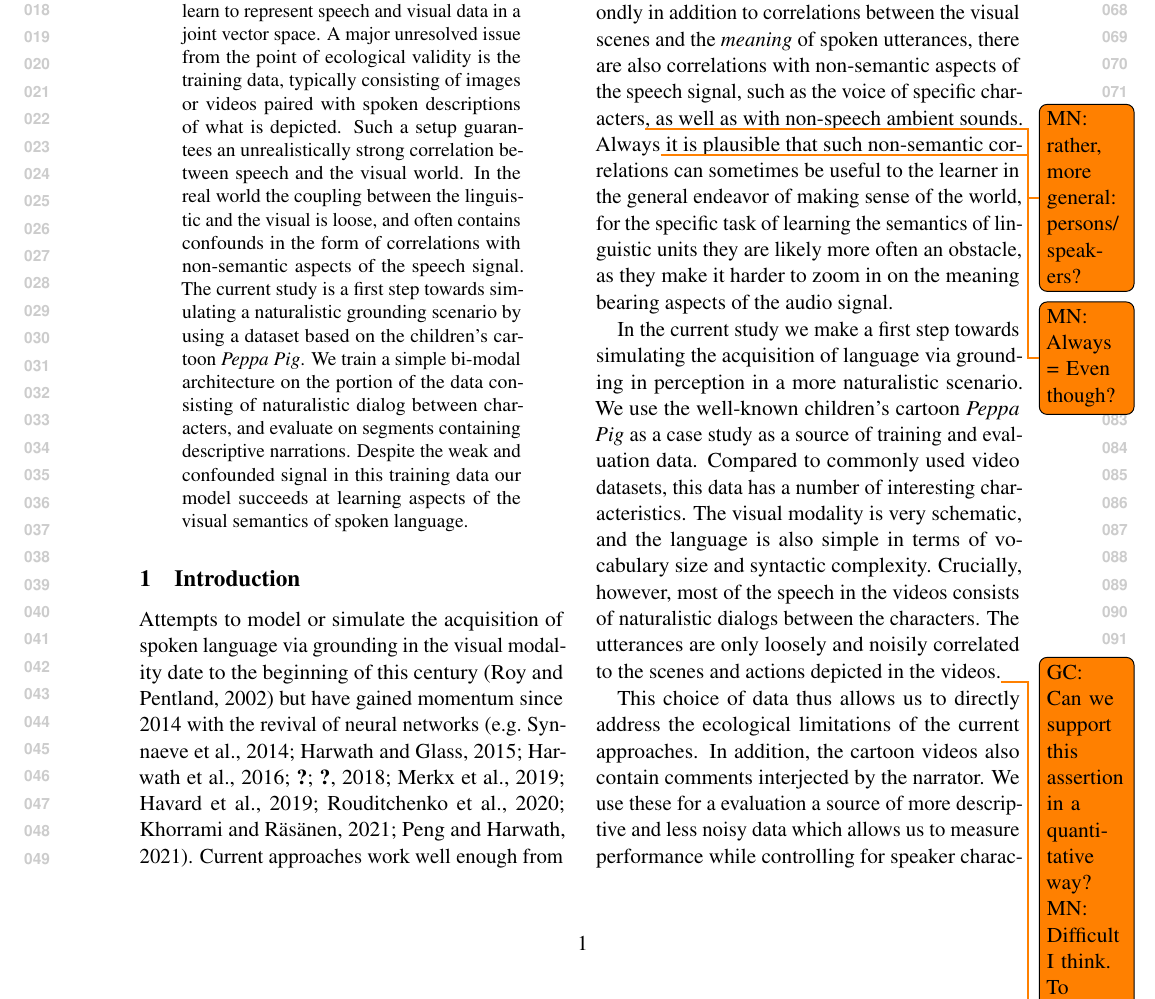
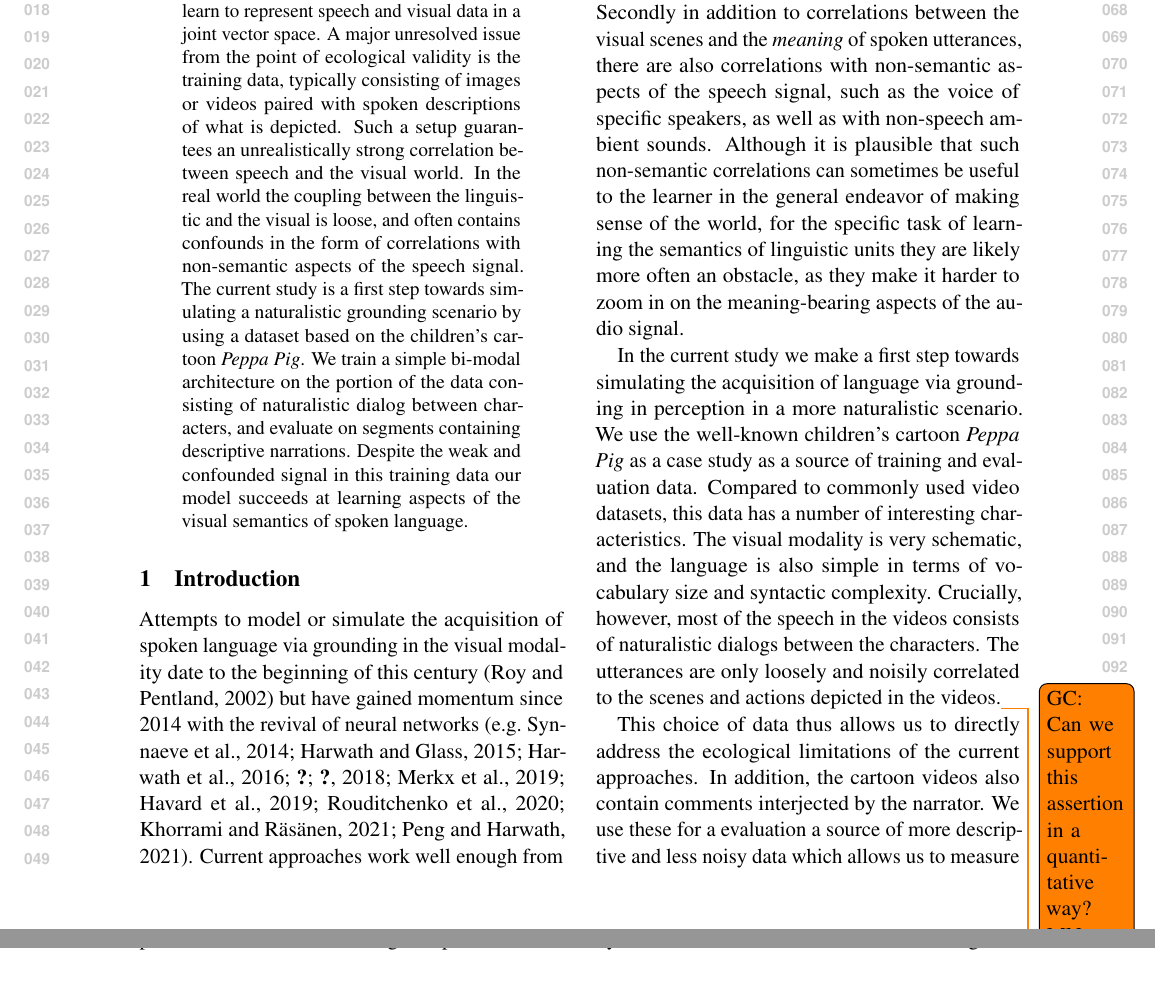
Before and after one commit to gchrupala/peppa-paper, a LaTeX paper (main.tex, which reads intro.tex): part of page 1 of 11 before the commit and two parts of pages 1 and 2 of 11 after it, the two joined at a grey line, cut so that both start at the same text. Compiled offline with pdfLaTeX.

Commit message:
Minor fixes in intro.

```diff
--- a/intro.tex
+++ b/intro.tex
@@ -15,15 +15,14 @@ learning a language is much more challenging.  Firstly, speech is only
 loosely coupled with the visual modality. Secondly in addition to
 correlations between the visual scenes and the {\it meaning} of spoken
 utterances, there are also correlations with non-semantic aspects of
-the speech signal, such as the voice of specific characters\todo{MN: rather,
-more general: persons/ speakers?}, as well
-as with non-speech ambient sounds. Always\todo{MN: Always = Even though?} it is
+the speech signal, such as the voice of specific speakers, as well
+as with non-speech ambient sounds. Although it is
 plausible that such
 non-semantic correlations can sometimes be useful to the learner in
 the general endeavor of making sense of the world, for the specific
 task of learning the semantics of linguistic units they are likely more
-often an obstacle, as they make it harder to zoom in on the meaning
-bearing aspects of the audio signal.
+often an obstacle, as they make it harder to zoom in on the
+meaning-bearing aspects of the audio signal.
 
 In the current study we make a first step towards simulating the
 acquisition of language via grounding in perception in a more naturalistic
```
Also changed, not shown: main.pdf.
